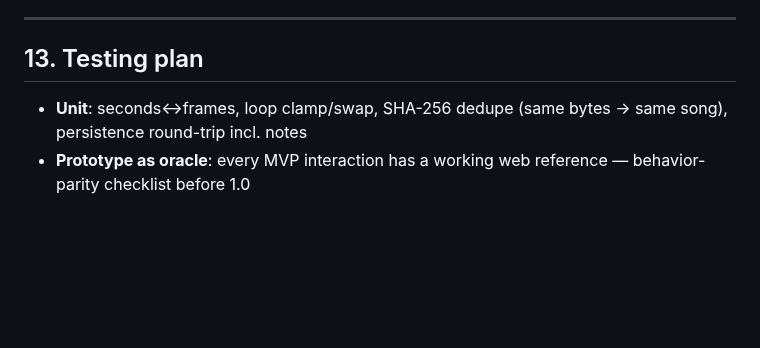
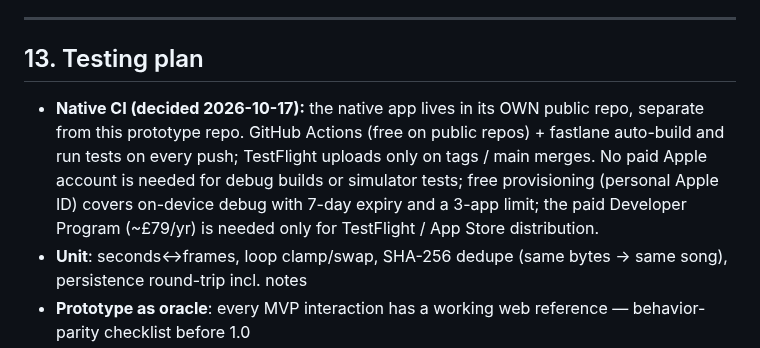
Before and after one commit to shahz-bot1/RagaMentor, a Markdown page: PLAN.md, the part around the change. Rendered like a GitHub page; blank space fills up the shorter version.

Commit message:
PLAN: record native CI decisions (separate public repo, Actions + fastlane, account facts)

```diff
--- a/PLAN.md
+++ b/PLAN.md
@@ -278,6 +278,7 @@ Publish ~20 Hz. The segment-offset math is the fiddliest part — prove it in th
 ---
 
 ## 13. Testing plan
+- **Native CI (decided 2026-10-17):** the native app lives in its OWN public repo, separate from this prototype repo. GitHub Actions (free on public repos) + fastlane auto-build and run tests on every push; TestFlight uploads only on tags / main merges. No paid Apple account is needed for debug builds or simulator tests; free provisioning (personal Apple ID) covers on-device debug with 7-day expiry and a 3-app limit; the paid Developer Program (~£79/yr) is needed only for TestFlight / App Store distribution.
 - **Unit**: seconds↔frames, loop clamp/swap, SHA-256 dedupe (same bytes → same song), persistence round-trip incl. notes
 - **Prototype as oracle**: every MVP interaction has a working web reference — behavior-parity checklist before 1.0
 - **Device (real iPhone)**: 0.25x listen test by ear, gapless loop seam, pinch/pan gestures, background + lock, call interruption, headphone unplug, airplane mode (all offline)
```
